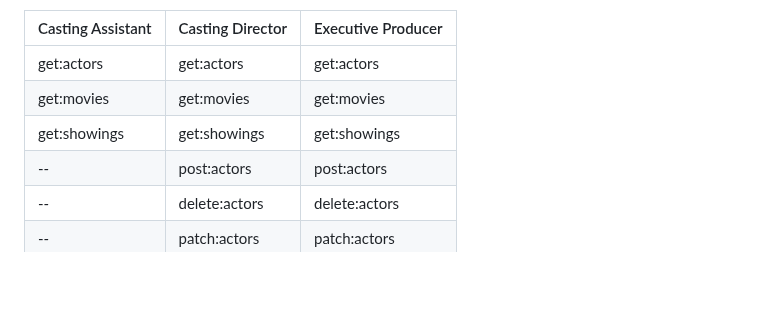
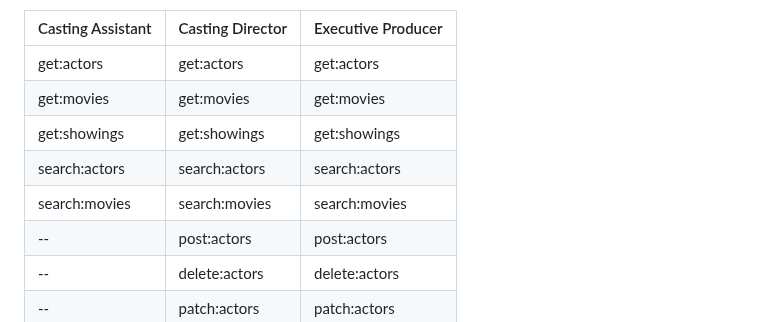
Before and after one commit to morangi2/CastingAgencyApp, a Markdown page: README.md, the part around the change. Rendered like a GitHub page; blank space fills up the shorter version.

```diff
--- a/README.md
+++ b/README.md
@@ -711,6 +711,8 @@ export CLIENT_SECRET_KEY='client secret key here'
 | get:actors   | get:actors     | get:actors    |
 | get:movies     | get:movies       | get:movies      |
 | get:showings     | get:showings       | get:showings      |
+| search:actors     | search:actors       | search:actors      |
+| search:movies     | search:movies       | search:movies      |
 | --     | post:actors       | post:actors      |
 | --     | delete:actors       | delete:actors      |
 | --     | patch:actors       | patch:actors      |
```
